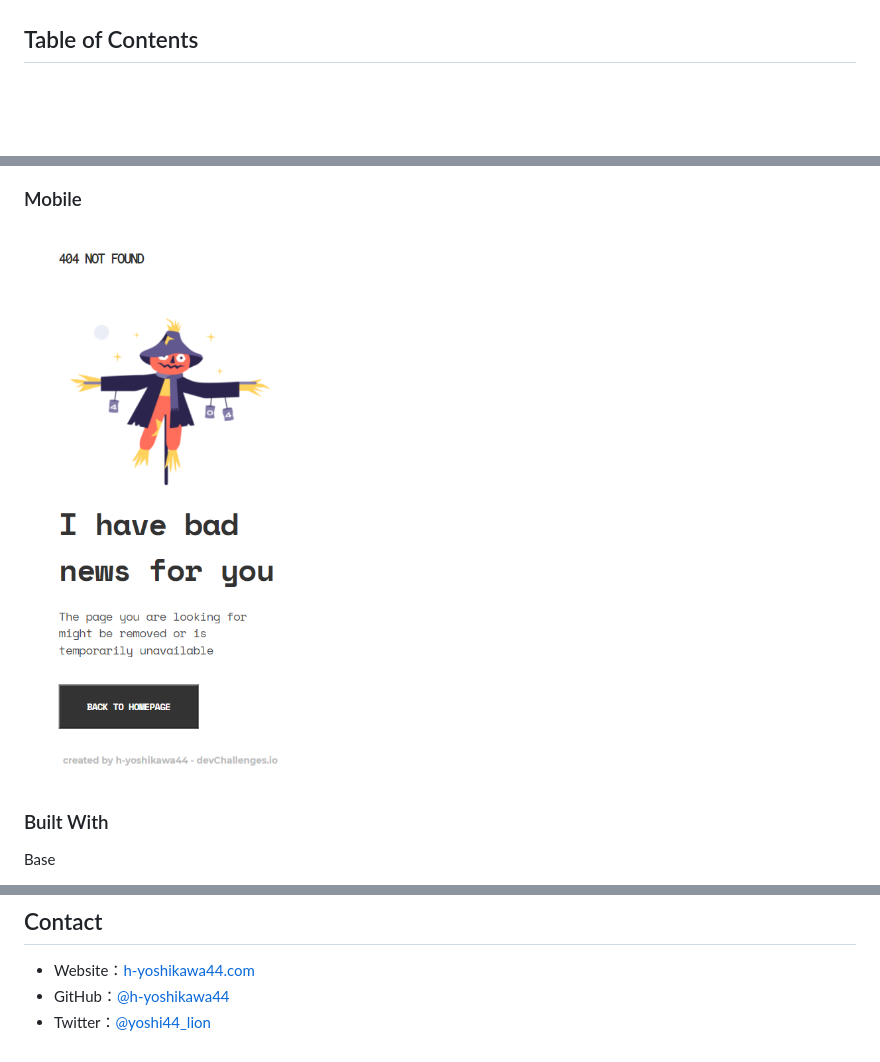
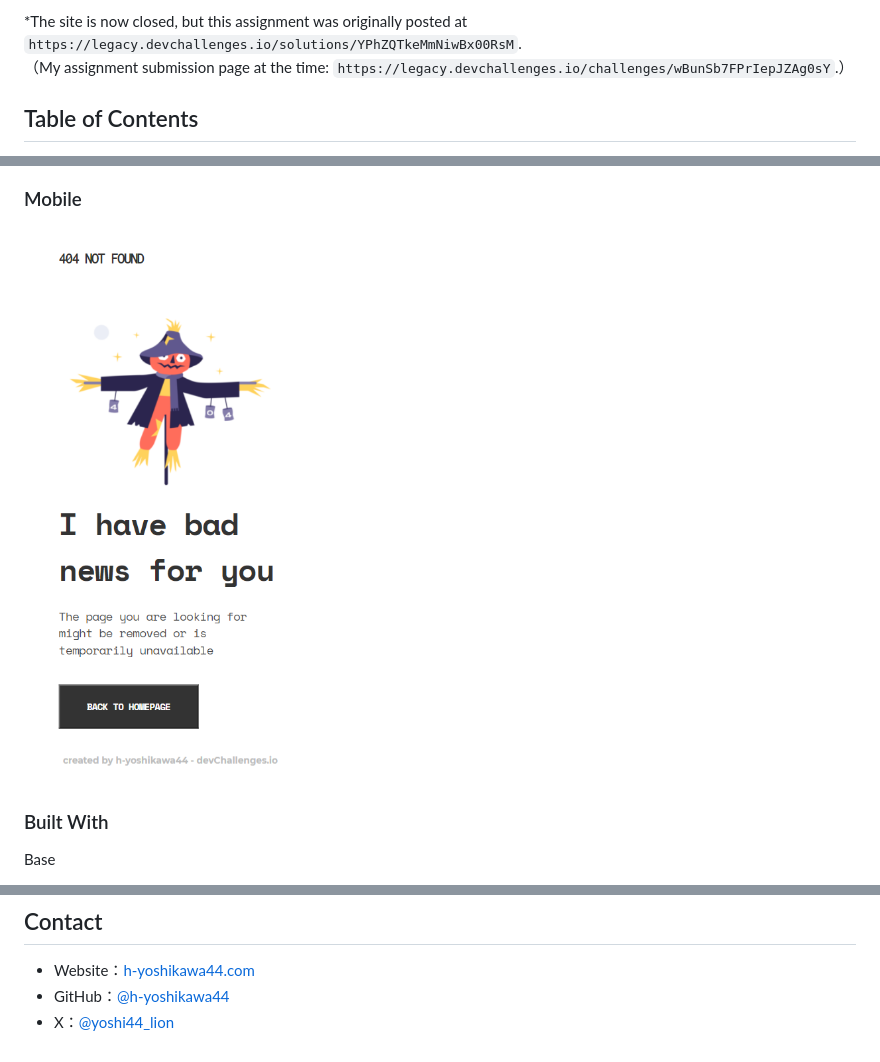
Before and after one commit to h-yoshikawa44/ch-404-not-found, a Markdown page: README.md, 3 parts joined by grey strips. Drawn GitHub-style; blank space fills up the shorter version.

Commit message:
docs: READMEを現在の状況に合わせて更新(#22)
- legacy サイトへのリンクを除去し、注意書きを追記

```diff
--- a/README.md
+++ b/README.md
@@ -22,5 +14,8 @@
   </h3>
 </div>
+
+*The site is now closed, but this assignment was originally posted at `https://legacy.devchallenges.io/solutions/YPhZQTkeMmNiwBx00RsM`.
+（My assignment submission page at the time: `https://legacy.devchallenges.io/challenges/wBunSb7FPrIepJZAg0sY`.）
 
 <!-- TABLE OF CONTENTS -->
 
@@ -47,7 +42,7 @@
 
 ### Mobile
 
-<img src="/screenshots/mobile.png" alt="overview - mobile" width="35%">
+<img src="./screenshots/mobile.png" alt="overview - mobile" width="35%">
 
 ### Built With
 
@@ -109,4 +104,4 @@ npm run dev
 
 - Website：[h-yoshikawa44.com](https://h-yoshikawa44.com)
 - GitHub：[@h-yoshikawa44](https://github.com/h-yoshikawa44)
-- Twitter：[@yoshi44_lion](https://twitter.com/yoshi44_lion)
+- X：[@yoshi44_lion](https://x.com/yoshi44_lion)
```
Also changed, not shown: other parts of README.md (+2 -10 lines).
